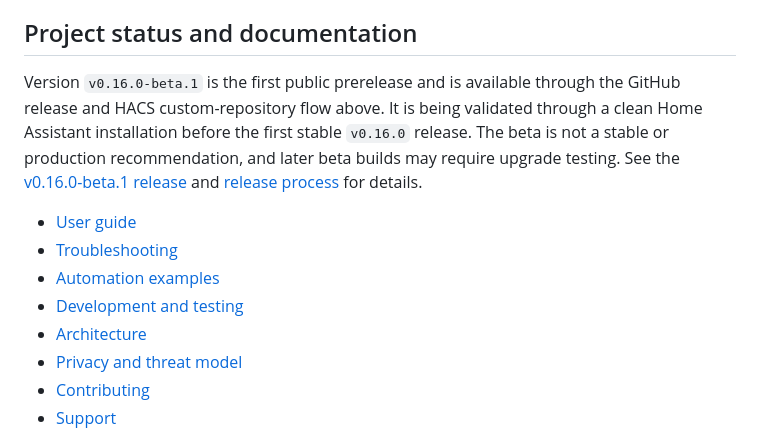
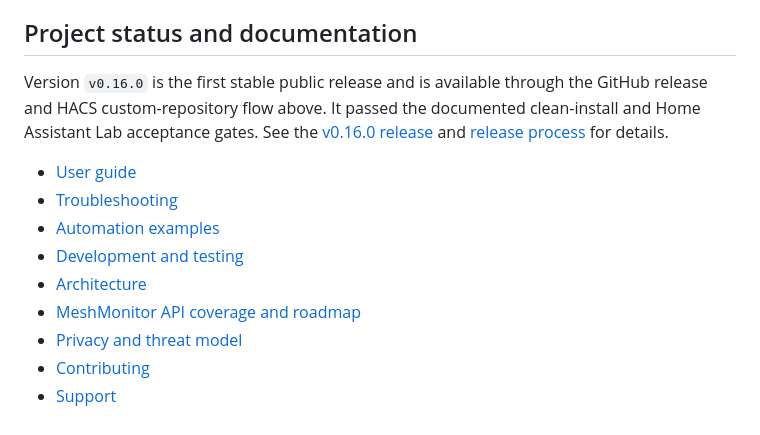
Before and after one commit to X-Faktor-Technologies/home-assistant-meshmonitor, a Markdown page: README.md, the part around the change. GitHub-like rendering.

Commit message:
docs: record post-release API coverage

```diff
--- a/README.md
+++ b/README.md
@@ -246,12 +246,10 @@ and message problems, use the [troubleshooting guide](docs/TROUBLESHOOTING.md).
 
 ## Project status and documentation
 
-Version `v0.16.0-beta.1` is the first public prerelease and is available through
-the GitHub release and HACS custom-repository flow above. It is being validated
-through a clean Home Assistant installation before the first stable `v0.16.0`
-release. The beta is not a stable or production recommendation, and later beta
-builds may require upgrade testing. See the
-[v0.16.0-beta.1 release](https://github.com/X-Faktor-Technologies/home-assistant-meshmonitor/releases/tag/v0.16.0-beta.1)
+Version `v0.16.0` is the first stable public release and is available through
+the GitHub release and HACS custom-repository flow above. It passed the
+documented clean-install and Home Assistant Lab acceptance gates. See the
+[v0.16.0 release](https://github.com/X-Faktor-Technologies/home-assistant-meshmonitor/releases/tag/v0.16.0)
 and [release process](docs/RELEASE_PROCESS.md) for details.
 
 - [User guide](docs/USER_GUIDE.md)
@@ -259,6 +257,7 @@ and [release process](docs/RELEASE_PROCESS.md) for details.
 - [Automation examples](docs/AUTOMATION_EXAMPLES.md)
 - [Development and testing](docs/DEVELOPMENT.md)
 - [Architecture](docs/ARCHITECTURE.md)
+- [MeshMonitor API coverage and roadmap](docs/API_COVERAGE.md)
 - [Privacy and threat model](docs/PRIVACY_THREAT_MODEL.md)
 - [Contributing](CONTRIBUTING.md)
 - [Support](SUPPORT.md)
```
Also changed, not shown: docs/API_COVERAGE.md (added, +91 -0 lines), docs/DEVELOPMENT.md (+6 -21 lines).
